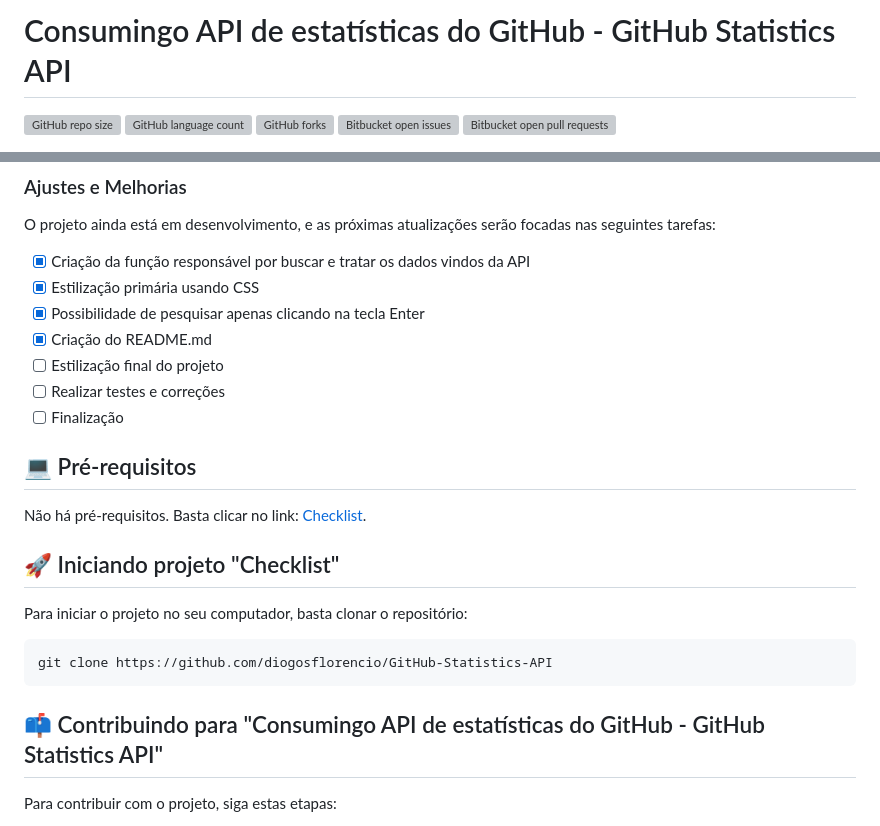
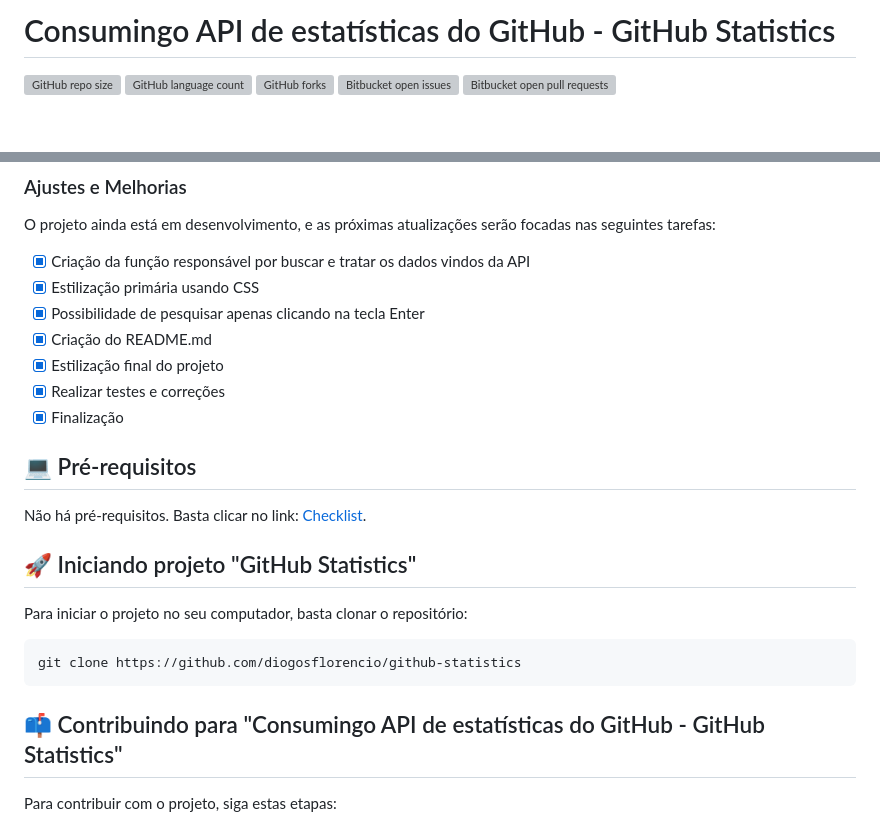
Before and after one commit to diogosflorencio/GitHub-Statistics-API, a Markdown page: README.md, 2 parts joined by grey strips. Drawn GitHub-style; blank space fills up the shorter version; grey boxes are pictures that could not be loaded.

````diff
--- a/README.md
+++ b/README.md
@@ -1,4 +1,4 @@
-# Consumingo API de estatísticas do GitHub - GitHub Statistics API
+# Consumingo API de estatísticas do GitHub - GitHub Statistics
 
 ![GitHub repo size](https://img.shields.io/github/repo-size/diogosflorencio/GitHub-Statistics-API?style=for-the-badge)
 ![GitHub language count](https://img.shields.io/github/languages/count/diogosflorencio/GitHub-Statistics-API?style=for-the-badge)
@@ -22,9 +22,9 @@ O projeto ainda está em desenvolvimento, e as próximas atualizações serão f
 - [x] Estilização primária usando CSS
 - [x] Possibilidade de pesquisar apenas clicando na tecla Enter
 - [x] Criação do README.md
-- [ ] Estilização final do projeto
-- [ ] Realizar testes e correções
-- [ ] Finalização
+- [x] Estilização final do projeto
+- [x] Realizar testes e correções
+- [x] Finalização
 
 ## 💻 Pré-requisitos
 
@@ -32,13 +32,13 @@ Não há pré-requisitos. Basta clicar no link:  [Checklist](https://diogosflore
 
-## 🚀 Iniciando projeto "Checklist"
+## 🚀 Iniciando projeto "GitHub Statistics"
 
 Para iniciar o projeto no seu computador, basta clonar o repositório:
 
 ```
-git clone https://github.com/diogosflorencio/GitHub-Statistics-API
+git clone https://github.com/diogosflorencio/github-statistics
 ```
 
-## 📫 Contribuindo para "Consumingo API de estatísticas do GitHub - GitHub Statistics API"
+## 📫 Contribuindo para "Consumingo API de estatísticas do GitHub - GitHub Statistics"
 
 Para contribuir com o projeto, siga estas etapas:
 
````
Also changed, not shown: other parts of README.md (+1 -1 lines).
